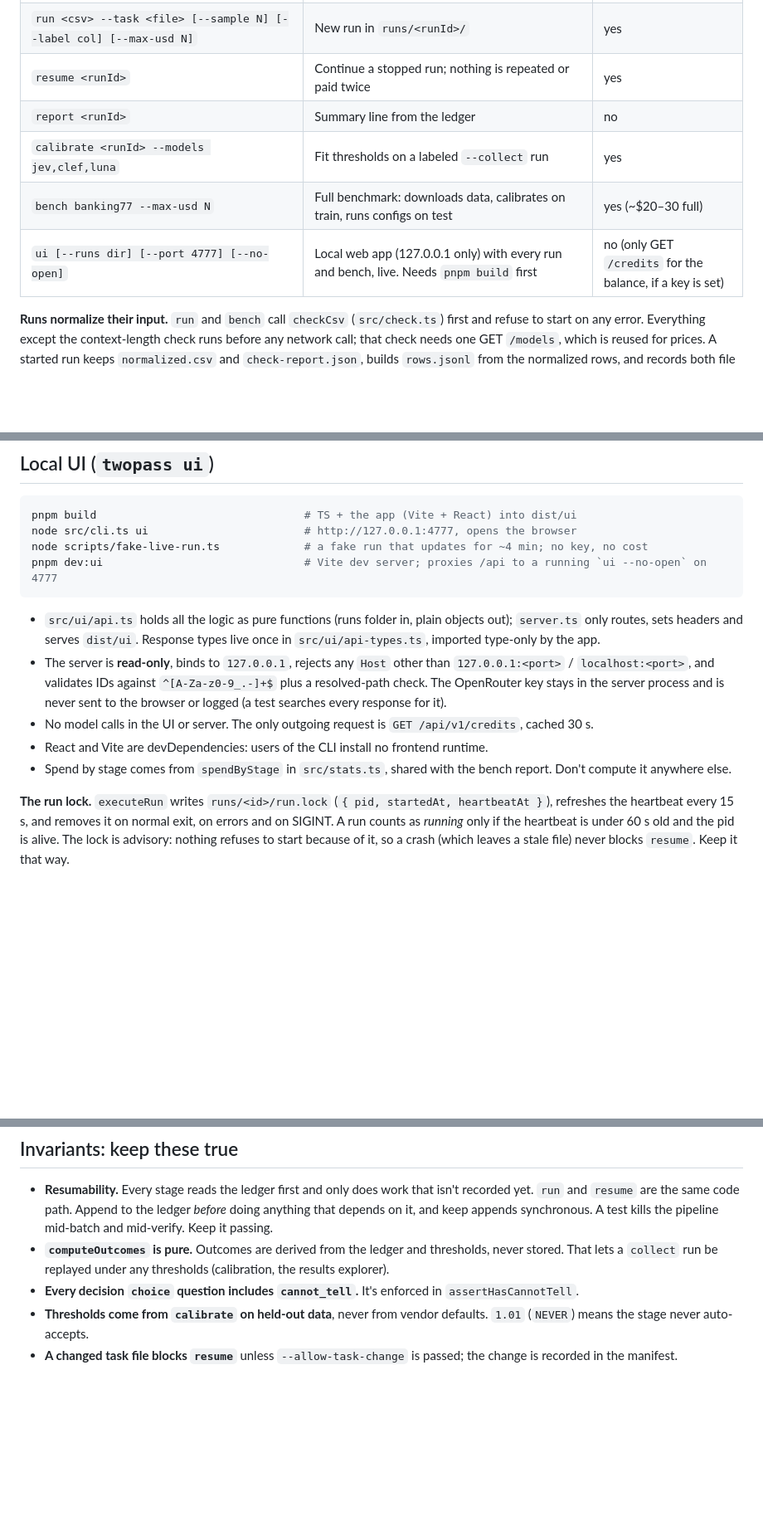
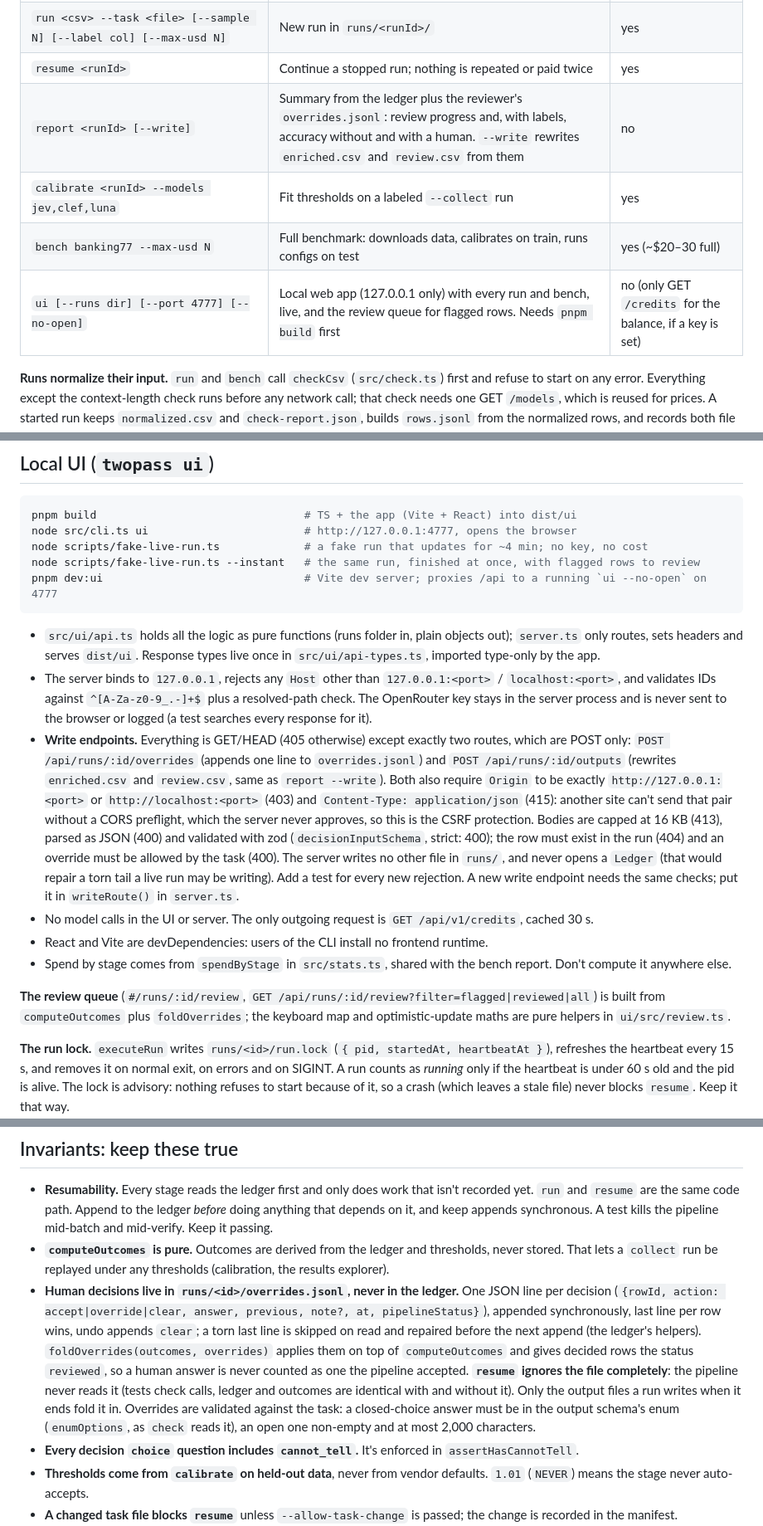
Before and after one commit to Rubick1997/twopass, a Markdown page: AGENTS.md, 3 parts joined by grey strips. Shown at 83% size. GitHub-like rendering; blank space fills up the shorter version.

````diff
--- a/AGENTS.md
+++ b/AGENTS.md
@@ -43,10 +43,10 @@ Run from the repo root with `node src/cli.ts <command>` (or `pnpm twopass <comma
 | `check <csv> --task <file> [--label col] [--delimiter auto\|,\|;\|tab\|pipe] [--out dir] [--json]` | Validate the CSV against the task; write `normalized.csv` + `check-report.json` (default `runs/checks/…`). Exit 1 on errors | no (only GET `/models`) |
 | `run <csv> --task <file> [--sample N] [--label col] [--max-usd N]` | New run in `runs/<runId>/` | yes |
 | `resume <runId>` | Continue a stopped run; nothing is repeated or paid twice | yes |
-| `report <runId>` | Summary line from the ledger | no |
+| `report <runId> [--write]` | Summary from the ledger plus the reviewer's `overrides.jsonl`: review progress and, with labels, accuracy without and with a human. `--write` rewrites `enriched.csv` and `review.csv` from them | no |
 | `calibrate <runId> --models jev,clef,luna` | Fit thresholds on a labeled `--collect` run | yes |
 | `bench banking77 --max-usd N` | Full benchmark: downloads data, calibrates on train, runs configs on test | yes (~$20–30 full) |
-| `ui [--runs dir] [--port 4777] [--no-open]` | Local web app (127.0.0.1 only) with every run and bench, live. Needs `pnpm build` first | no (only GET `/credits` for the balance, if a key is set) |
+| `ui [--runs dir] [--port 4777] [--no-open]` | Local web app (127.0.0.1 only) with every run and bench, live, and the review queue for flagged rows. Needs `pnpm build` first | no (only GET `/credits` for the balance, if a key is set) |
 
 **Runs normalize their input.** `run` and `bench` call `checkCsv` (`src/check.ts`) first and refuse to start on any
 error. Everything except the context-length check runs before any network call; that check needs one GET `/models`,
@@ -67,17 +67,30 @@ If the OpenRouter balance is low, add `--max-batch-rows 500` (see "Provider rule
 pnpm build                                # TS + the app (Vite + React) into dist/ui
 node src/cli.ts ui                        # http://127.0.0.1:4777, opens the browser
 node scripts/fake-live-run.ts             # a fake run that updates for ~4 min; no key, no cost
+node scripts/fake-live-run.ts --instant   # the same run, finished at once, with flagged rows to review
 pnpm dev:ui                               # Vite dev server; proxies /api to a running `ui --no-open` on 4777
 ```
 
 - `src/ui/api.ts` holds all the logic as pure functions (runs folder in, plain objects out); `server.ts` only routes,
   sets headers and serves `dist/ui`. Response types live once in `src/ui/api-types.ts`, imported type-only by the app.
-- The server is **read-only**, binds to `127.0.0.1`, rejects any `Host` other than `127.0.0.1:<port>` /
-  `localhost:<port>`, and validates IDs against `^[A-Za-z0-9_.-]+$` plus a resolved-path check. The OpenRouter key stays
-  in the server process and is never sent to the browser or logged (a test searches every response for it).
+- The server binds to `127.0.0.1`, rejects any `Host` other than `127.0.0.1:<port>` / `localhost:<port>`, and validates
+  IDs against `^[A-Za-z0-9_.-]+$` plus a resolved-path check. The OpenRouter key stays in the server process and is never
+  sent to the browser or logged (a test searches every response for it).
+- **Write endpoints.** Everything is GET/HEAD (405 otherwise) except exactly two routes, which are POST only:
+  `POST /api/runs/:id/overrides` (appends one line to `overrides.jsonl`) and `POST /api/runs/:id/outputs` (rewrites
+  `enriched.csv` and `review.csv`, same as `report --write`). Both also require `Origin` to be exactly
+  `http://127.0.0.1:<port>` or `http://localhost:<port>` (403) and `Content-Type: application/json` (415): another site
+  can't send that pair without a CORS preflight, which the server never approves, so this is the CSRF protection. Bodies
+  are capped at 16 KB (413), parsed as JSON (400) and validated with zod (`decisionInputSchema`, strict: 400); the row must
+  exist in the run (404) and an override must be allowed by the task (400). The server writes no other file in `runs/`,
+  and never opens a `Ledger` (that would repair a torn tail a live run may be writing). Add a test for every new
+  rejection. A new write endpoint needs the same checks; put it in `writeRoute()` in `server.ts`.
 - No model calls in the UI or server. The only outgoing request is `GET /api/v1/credits`, cached 30 s.
 - React and Vite are devDependencies: users of the CLI install no frontend runtime.
 - Spend by stage comes from `spendByStage` in `src/stats.ts`, shared with the bench report. Don't compute it anywhere else.
+
+**The review queue** (`#/runs/:id/review`, `GET /api/runs/:id/review?filter=flagged|reviewed|all`) is built from
+`computeOutcomes` plus `foldOverrides`; the keyboard map and optimistic-update maths are pure helpers in `ui/src/review.ts`.
 
 **The run lock.** `executeRun` writes `runs/<id>/run.lock` (`{ pid, startedAt, heartbeatAt }`), refreshes the heartbeat
 every 15 s, and removes it on normal exit, on errors and on SIGINT. A run counts as *running* only if the heartbeat is
@@ -118,6 +133,15 @@ runs/  data/        local only, gitignored
   A test kills the pipeline mid-batch and mid-verify. Keep it passing.
 - **`computeOutcomes` is pure.** Outcomes are derived from the ledger and thresholds, never stored. That lets a `collect`
   run be replayed under any thresholds (calibration, the results explorer).
+- **Human decisions live in `runs/<id>/overrides.jsonl`, never in the ledger.** One JSON line per decision
+  (`{rowId, action: accept|override|clear, answer, previous, note?, at, pipelineStatus}`), appended synchronously, last line
+  per row wins, undo appends `clear`; a torn last line is skipped on read and repaired before the next append (the
+  ledger's helpers). `foldOverrides(outcomes, overrides)` applies them on top of `computeOutcomes` and gives decided rows
+  the status `reviewed`, so a human answer is never counted as one the pipeline accepted. **`resume` ignores the file
+  completely**: the pipeline never reads it (tests check calls, ledger and outcomes are identical with and without it).
+  Only the output files a run writes when it ends fold it in. Overrides are validated against the task: a closed-choice
+  answer must be in the output schema's enum (`enumOptions`, as `check` reads it), an open one non-empty and at most
+  2,000 characters.
 - **Every decision `choice` question includes `cannot_tell`.** It's enforced in `assertHasCannotTell`.
 - **Thresholds come from `calibrate` on held-out data**, never from vendor defaults. `1.01` (`NEVER`) means the stage never
   auto-accepts.
````
Also changed, not shown: other parts of AGENTS.md (+2 -0 lines), README.md (+53 -3 lines), docs-public/ui-review-queue.png (added).
